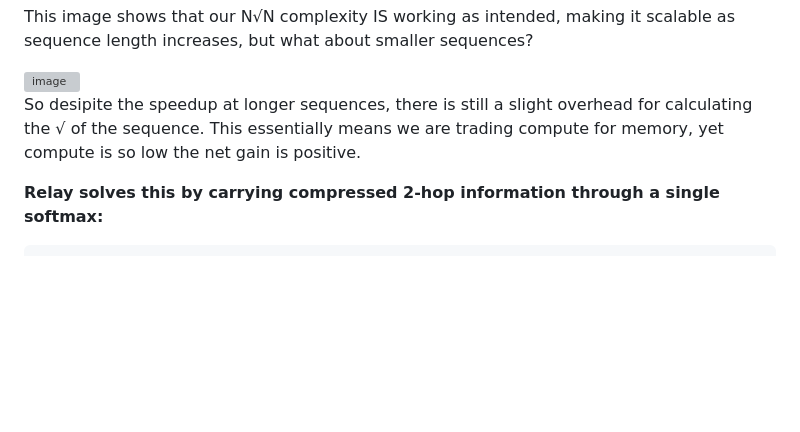
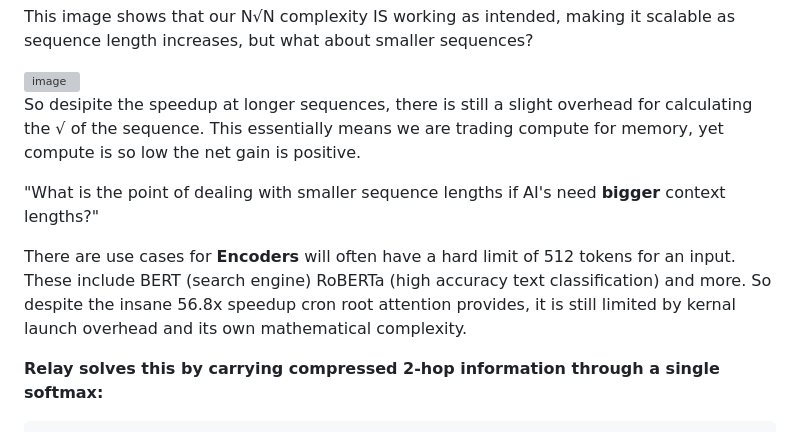
Before and after one commit to zitacron/cron-root-attention, a Markdown page: README.md, the part around the change. Drawn GitHub-style; blank space fills up the shorter version; grey boxes are pictures that could not be loaded.

Commit message:
Update README with insights on sequence lengths and AI
Clarify the trade-offs between compute and memory in AI models.

```diff
--- a/README.md
+++ b/README.md
@@ -158,6 +158,9 @@ This image shows that our N√N complexity IS working as intended, making it sca
 
 So desipite the speedup at longer sequences, there is still a slight overhead for calculating the √ of the sequence. This essentially means we are trading compute for memory, yet compute is so low the net gain is positive.
 
+"What is the point of dealing with smaller sequence lengths if AI's need **bigger** context lengths?"
+
+There are use cases for **Encoders** will often have a hard limit of 512 tokens for an input. These include BERT (search engine) RoBERTa (high accuracy text classification) and more. So despite the insane 56.8x speedup cron root attention provides, it is still limited by kernal launch overhead and its own mathematical complexity.
 
 **Relay solves this by carrying compressed 2-hop information through a single softmax:**
 
```
